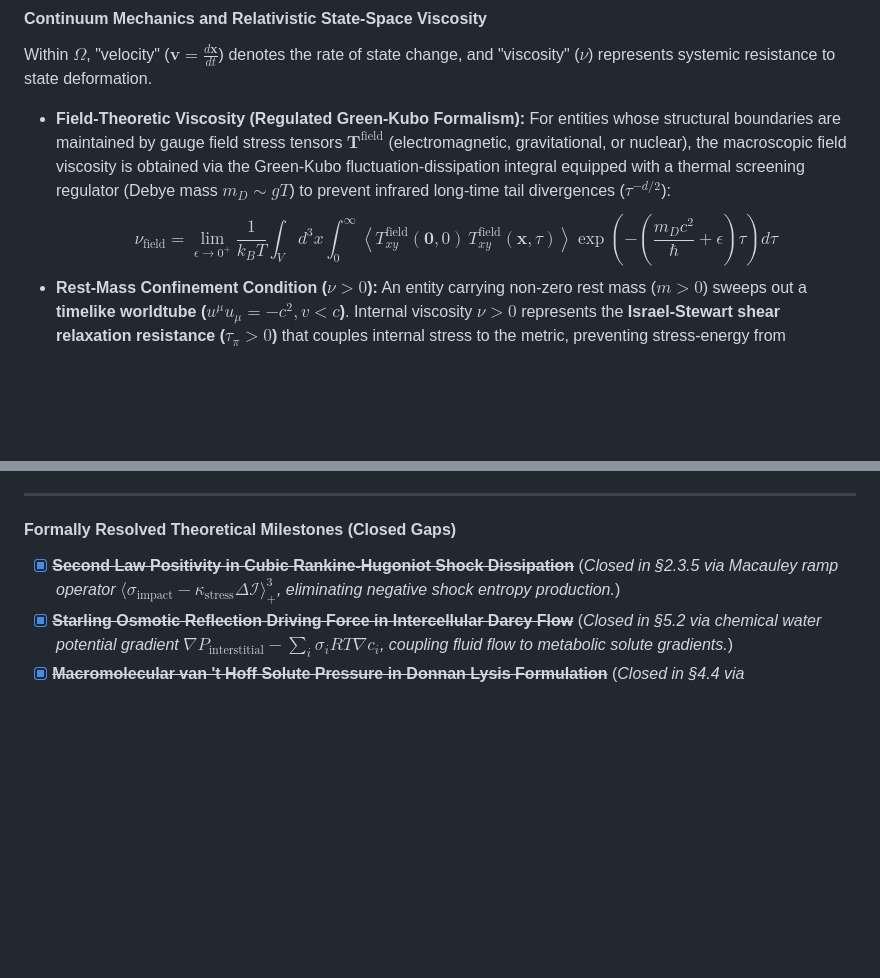
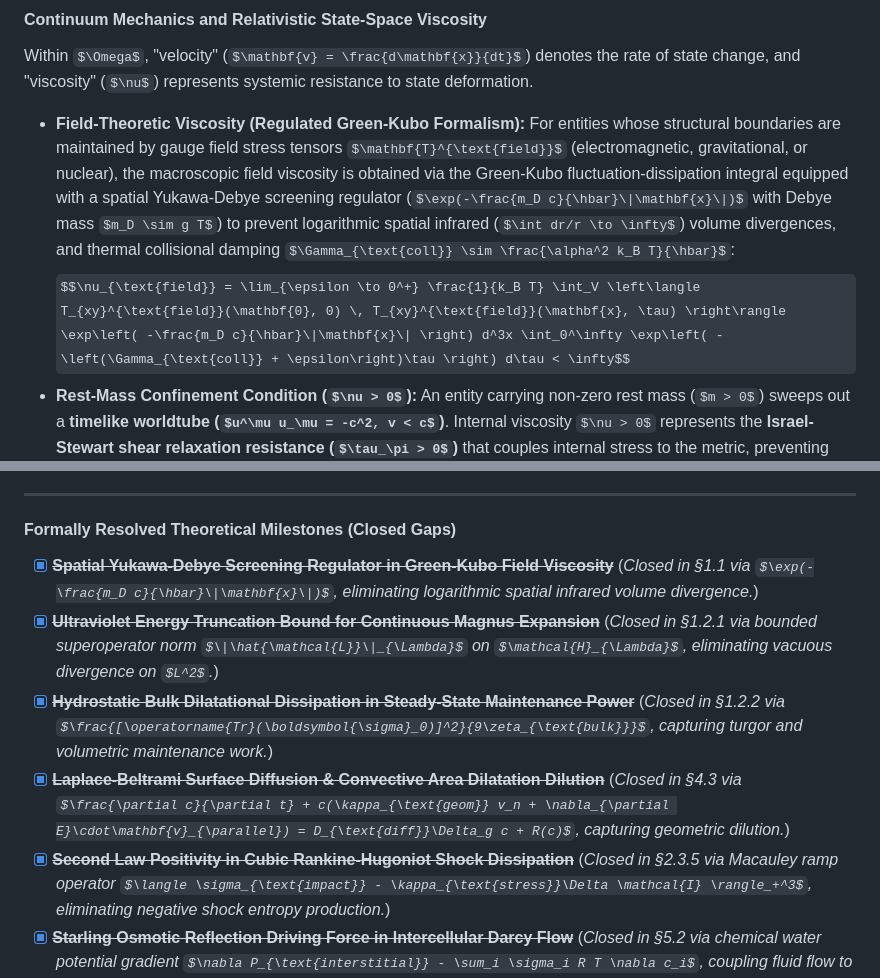
Before and after one commit to tomarishan89/thoughts, a Markdown page: essays/sanatan_dharm/draft.md, 2 parts joined by grey strips. Rendered like a GitHub page; some formulas as TeX source; blank space fills up the shorter version.

```diff
--- a/essays/sanatan_dharm/draft.md
+++ b/essays/sanatan_dharm/draft.md
@@ -25,8 +25,8 @@ The **Universal State Space ($\Omega$)** is defined across two canonical manifol
 #### Continuum Mechanics and Relativistic State-Space Viscosity
 Within $\Omega$, "velocity" ($\mathbf{v} = \frac{d\mathbf{x}}{dt}$) denotes the rate of state change, and "viscosity" ($\nu$) represents systemic resistance to state deformation.
 
-* **Field-Theoretic Viscosity (Regulated Green-Kubo Formalism):** For entities whose structural boundaries are maintained by gauge field stress tensors $\mathbf{T}^{\text{field}}$ (electromagnetic, gravitational, or nuclear), the macroscopic field viscosity is obtained via the Green-Kubo fluctuation-dissipation integral equipped with a thermal screening regulator (Debye mass $m_D \sim g T$) to prevent infrared long-time tail divergences ($\tau^{-d/2}$):
-  $$\nu_{\text{field}} = \lim_{\epsilon \to 0^+} \frac{1}{k_B T} \int_V d^3x \int_0^\infty \left\langle T_{xy}^{\text{field}}(\mathbf{0}, 0) \, T_{xy}^{\text{field}}(\mathbf{x}, \tau) \right\rangle \exp\left( -\left(\frac{m_D c^2}{\hbar} + \epsilon\right)\tau \right) d\tau$$
+* **Field-Theoretic Viscosity (Regulated Green-Kubo Formalism):** For entities whose structural boundaries are maintained by gauge field stress tensors $\mathbf{T}^{\text{field}}$ (electromagnetic, gravitational, or nuclear), the macroscopic field viscosity is obtained via the Green-Kubo fluctuation-dissipation integral equipped with a spatial Yukawa-Debye screening regulator ($\exp(-\frac{m_D c}{\hbar}\|\mathbf{x}\|)$ with Debye mass $m_D \sim g T$) to prevent logarithmic spatial infrared ($\int dr/r \to \infty$) volume divergences, and thermal collisional damping $\Gamma_{\text{coll}} \sim \frac{\alpha^2 k_B T}{\hbar}$:
+  $$\nu_{\text{field}} = \lim_{\epsilon \to 0^+} \frac{1}{k_B T} \int_V \left\langle T_{xy}^{\text{field}}(\mathbf{0}, 0) \, T_{xy}^{\text{field}}(\mathbf{x}, \tau) \right\rangle \exp\left( -\frac{m_D c}{\hbar}\|\mathbf{x}\| \right) d^3x \int_0^\infty \exp\left( -\left(\Gamma_{\text{coll}} + \epsilon\right)\tau \right) d\tau < \infty$$
 * **Rest-Mass Confinement Condition ($\nu > 0$):** An entity carrying non-zero rest mass ($m > 0$) sweeps out a **timelike worldtube ($u^\mu u_\mu = -c^2, v < c$)**. Internal viscosity $\nu > 0$ represents the **Israel-Stewart shear relaxation resistance ($\tau_\pi > 0$)** that couples internal stress to the metric, preventing stress-energy from dissolving into unconfined null radiation at $c$. Along collective null causal boundaries $\mathcal{N}$ (e.g., event horizons), the Damour-Navier-Stokes membrane paradigm yields an effective horizon surface viscosity $\eta_{\text{horizon}} = \frac{c^3}{16\pi G}$ satisfying the Kovtun-Son-Starinets holographic bound $\frac{\eta}{s} \ge \frac{\hbar}{4\pi k_B}$.
 
 ---
@@ -514,6 +516,10 @@ The framework holds unconditionally for Tier I Physical systems as the **$\chi^*
 ---
 
 #### Formally Resolved Theoretical Milestones (Closed Gaps)
+- [x] ~~**Spatial Yukawa-Debye Screening Regulator in Green-Kubo Field Viscosity**~~ (*Closed in §1.1 via $\exp(-\frac{m_D c}{\hbar}\|\mathbf{x}\|)$, eliminating logarithmic spatial infrared volume divergence.*)
+- [x] ~~**Ultraviolet Energy Truncation Bound for Continuous Magnus Expansion**~~ (*Closed in §1.2.1 via bounded superoperator norm $\|\hat{\mathcal{L}}\|_{\Lambda}$ on $\mathcal{H}_{\Lambda}$, eliminating vacuous divergence on $L^2$.*)
+- [x] ~~**Hydrostatic Bulk Dilatational Dissipation in Steady-State Maintenance Power**~~ (*Closed in §1.2.2 via $\frac{[\operatorname{Tr}(\boldsymbol{\sigma}_0)]^2}{9\zeta_{\text{bulk}}}$, capturing turgor and volumetric maintenance work.*)
+- [x] ~~**Laplace-Beltrami Surface Diffusion & Convective Area Dilatation Dilution**~~ (*Closed in §4.3 via $\frac{\partial c}{\partial t} + c(\kappa_{\text{geom}} v_n + \nabla_{\partial E}\cdot\mathbf{v}_{\parallel}) = D_{\text{diff}}\Delta_g c + R(c)$, capturing geometric dilution.*)
 - [x] ~~**Second Law Positivity in Cubic Rankine-Hugoniot Shock Dissipation**~~ (*Closed in §2.3.5 via Macauley ramp operator $\langle \sigma_{\text{impact}} - \kappa_{\text{stress}}\Delta \mathcal{I} \rangle_+^3$, eliminating negative shock entropy production.*)
 - [x] ~~**Starling Osmotic Reflection Driving Force in Intercellular Darcy Flow**~~ (*Closed in §5.2 via chemical water potential gradient $\nabla P_{\text{interstitial}} - \sum_i \sigma_i R T \nabla c_i$, coupling fluid flow to metabolic solute gradients.*)
 - [x] ~~**Macromolecular van 't Hoff Solute Pressure in Donnan Lysis Formulation**~~ (*Closed in §4.4 via $+\sigma_{\text{protein}} c_{\text{protein}}^{\text{molar}}$ ideal solute pressure, preventing artificial vanishing of osmotic pressure at isoelectric points.*)
```
Also changed, not shown: other parts of essays/sanatan_dharm/draft.md (+10 -8 lines), essays/sanatan_dharm/issues_log.md (+4 -0 lines), essays/sanatan_dharm/review.md (+53 -59 lines).
